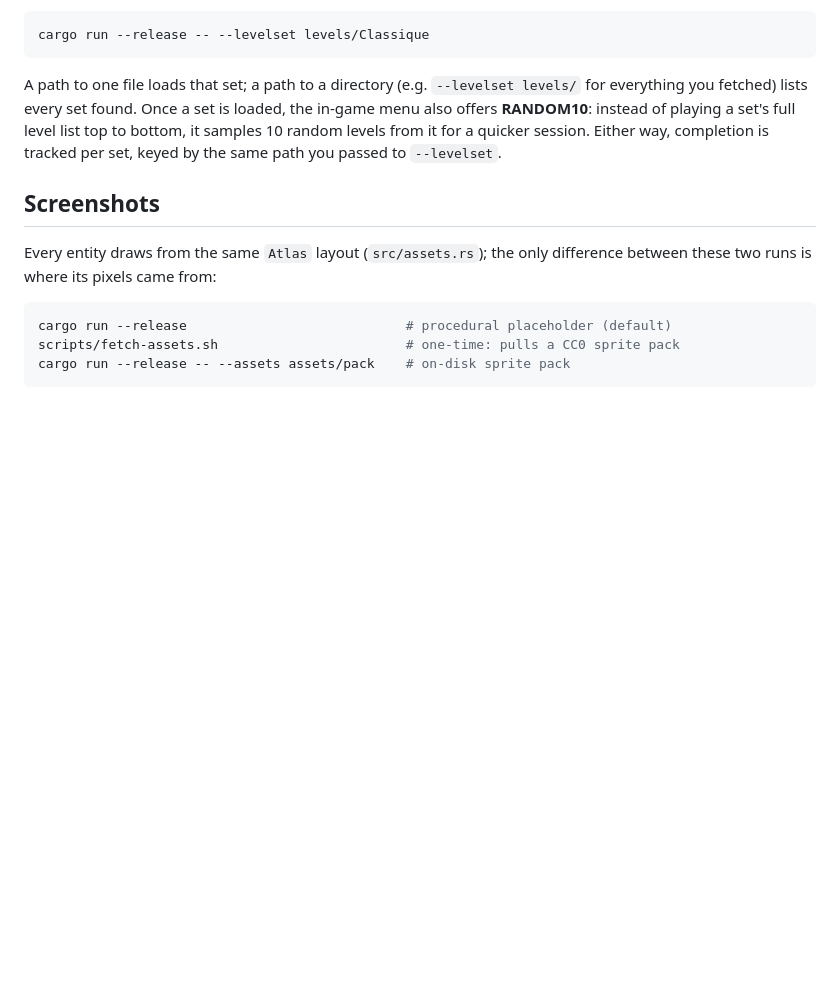
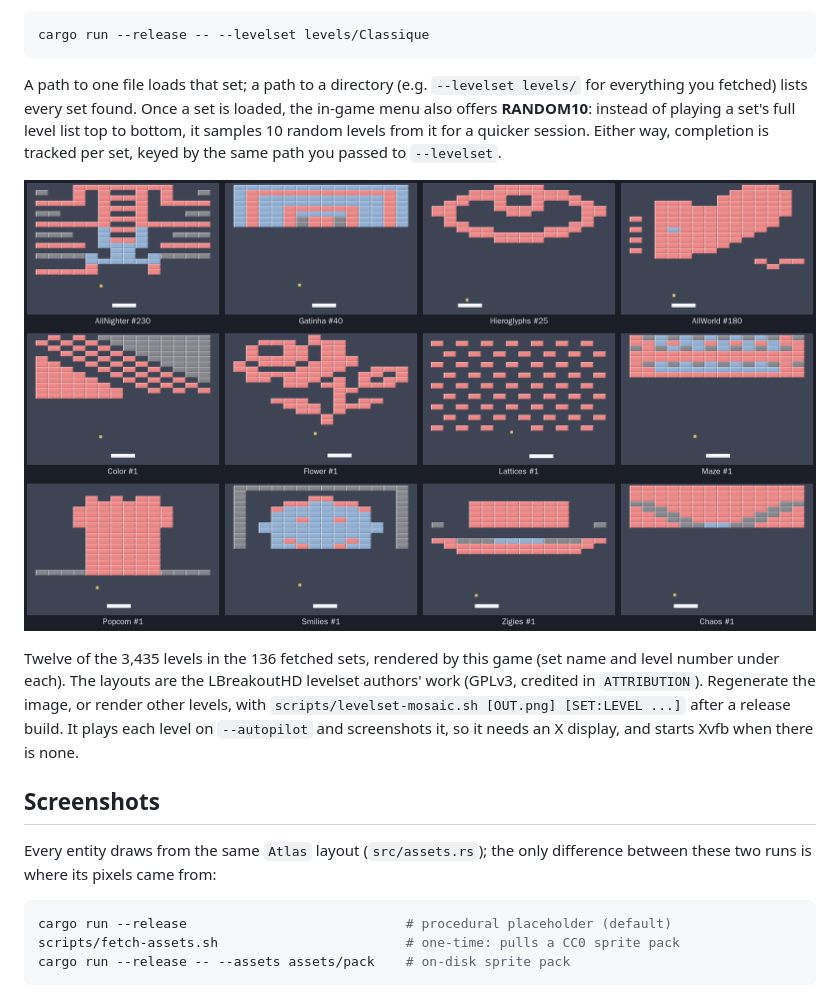
Before and after one commit to chussenot/arkanoid, a Markdown page: README.md, the part around the change. GitHub-like rendering; pictures changed too: docs/levelsets-mosaic.png (added); blank space fills up the shorter version.

```diff
--- a/README.md
+++ b/README.md
@@ -95,6 +95,16 @@ of playing a set's full level list top to bottom, it samples 10 random
 levels from it for a quicker session. Either way, completion is tracked
 per set, keyed by the same path you passed to `--levelset`.
 
+![Twelve of the 3,435 levels in the fetched levelsets, as the game renders them](docs/levelsets-mosaic.png)
+
+Twelve of the 3,435 levels in the 136 fetched sets, rendered by this game
+(set name and level number under each). The layouts are the LBreakoutHD
+levelset authors' work (GPLv3, credited in `ATTRIBUTION`). Regenerate the
+image, or render other levels, with `scripts/levelset-mosaic.sh [OUT.png]
+[SET:LEVEL ...]` after a release build. It plays each level on
+`--autopilot` and screenshots it, so it needs an X display, and starts
+Xvfb when there is none.
+
 ## Screenshots
 
 Every entity draws from the same `Atlas` layout (`src/assets.rs`); the only
```
Also changed, not shown: docs/autopilot.md (+21 -24 lines), 1 other file.
